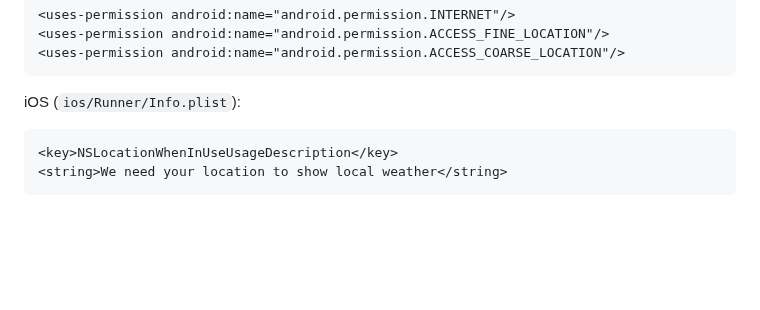
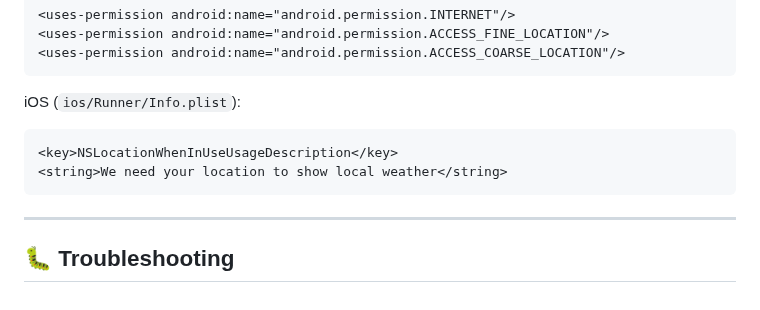
Before and after one commit to zoh01/weather_apis, a Markdown page: README.md, the part around the change. GitHub-like rendering; blank space fills up the shorter version.

```diff
--- a/README.md
+++ b/README.md
@@ -195,3 +195,7 @@ iOS (`ios/Runner/Info.plist`):
 
     <key>NSLocationWhenInUseUsageDescription</key>
     <string>We need your location to show local weather</string>
+
+---
+
+## 🐛 Troubleshooting
```
